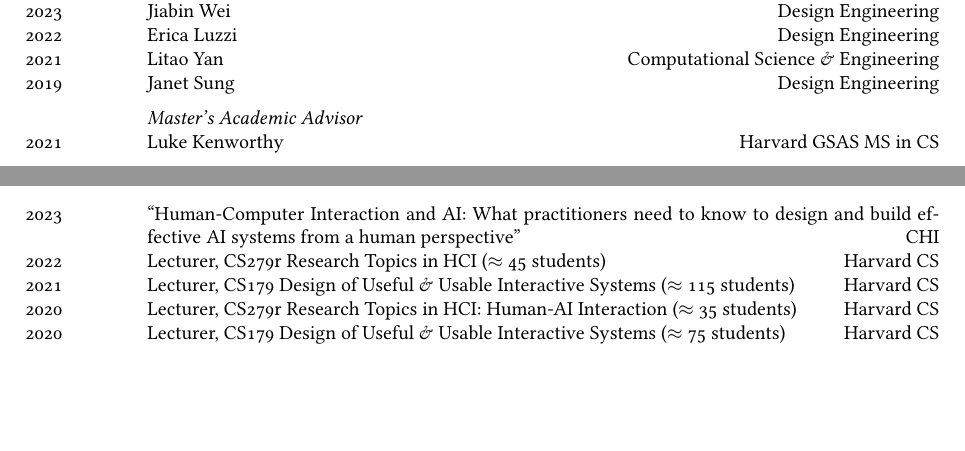
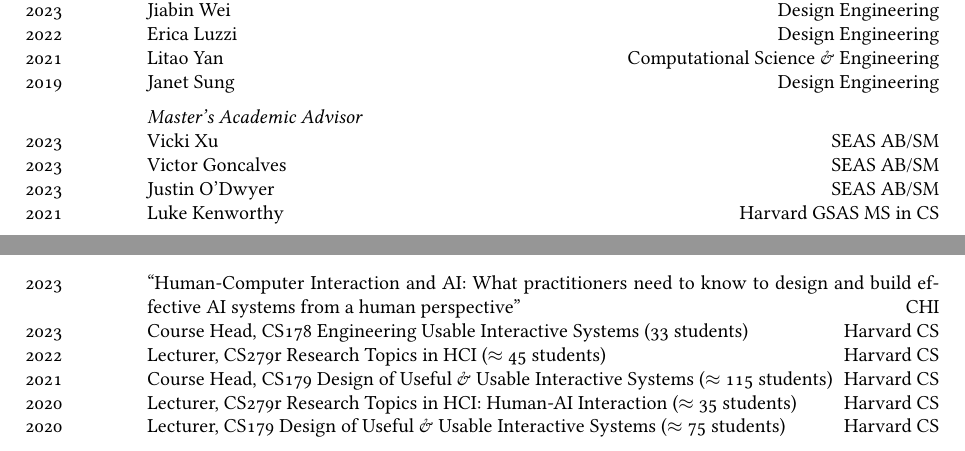
Before and after one commit to eglassman/Academic-CV, a LaTeX CV (cv.tex): two parts of pages 9 and 10 of 13 before the commit and two parts of pages 9 and 10 of 14 after it, joined at a grey line, cut so that both start at the same text, the shorter picture padded with empty space. Compiled offline with XeLaTeX; a missing font is replaced by an installed copy or a similar font.

Commit message:
Updates from Overleaf

```diff
--- a/cv.tex
+++ b/cv.tex
@@ -571,6 +572,9 @@ Women in Machine Learning Workshop (WIML)\\
 \years{2021}Litao Yan\hfill Computational Science \& Engineering\\
 \years{2019}Janet Sung\hfill Design Engineering\\[0.2cm]
 \textit{Master's Academic Advisor}\\
+\years{2023}Vicki Xu\hfill SEAS AB/SM\\
+\years{2023}Victor Goncalves\hfill SEAS AB/SM\\
+\years{2023}Justin O'Dwyer\hfill SEAS AB/SM\\
 \years{2021}Luke Kenworthy\hfill Harvard GSAS MS in CS\\[0.2cm]
 \textit{Additional Post-Undergrad Student Research Mentees}\\
 \years{2021-2022}Sharon Tai\hfill Harvard Extension\\
@@ -617,8 +621,9 @@ Women in Machine Learning Workshop (WIML)\\
 \subsection*{Experience}
 \years{2023}``Human-Computer Interaction and AI: What practitioners need to know to design and build effective AI systems from a human perspective''\hfill CHI\\
 %\years{2023}Lecturer, CS178 D \hfill Harvard CS\\
+\years{2023}Course Head, CS178 Engineering Usable Interactive Systems (33 students)\hfill{Harvard CS}\\
 \years{2022}Lecturer, CS279r Research Topics in HCI ($\approx$ 45 students) \hfill Harvard CS\\
-\years{2021}Lecturer, CS179 Design of Useful \& Usable Interactive Systems ($\approx$ 115 students) \hfill Harvard CS\\
+\years{2021}Course Head, CS179 Design of Useful \& Usable Interactive Systems ($\approx$ 115 students) \hfill Harvard CS\\
 \years{2020}Lecturer, CS279r Research Topics in HCI: Human-AI Interaction ($\approx$ 35 students) \hfill Harvard CS\\
 \years{2020}Lecturer, CS179 Design of Useful \& Usable Interactive Systems ($\approx$ 75 students) \hfill Harvard CS\\
 \years{2019}Co-lecturer, CS279r PL/HCI Graduate Seminar ($\approx$ 30 students) \hfill Harvard CS\\
```
Also changed, not shown: cv.tex (1 more changed lines).
